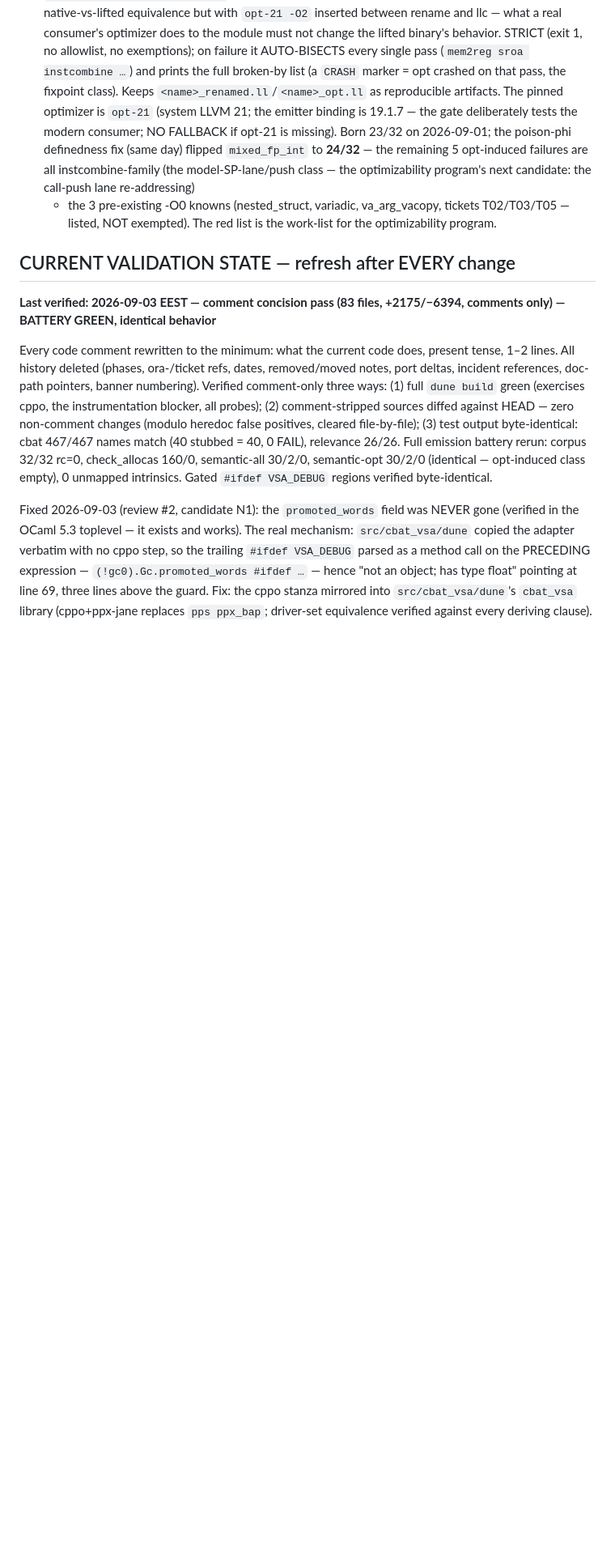
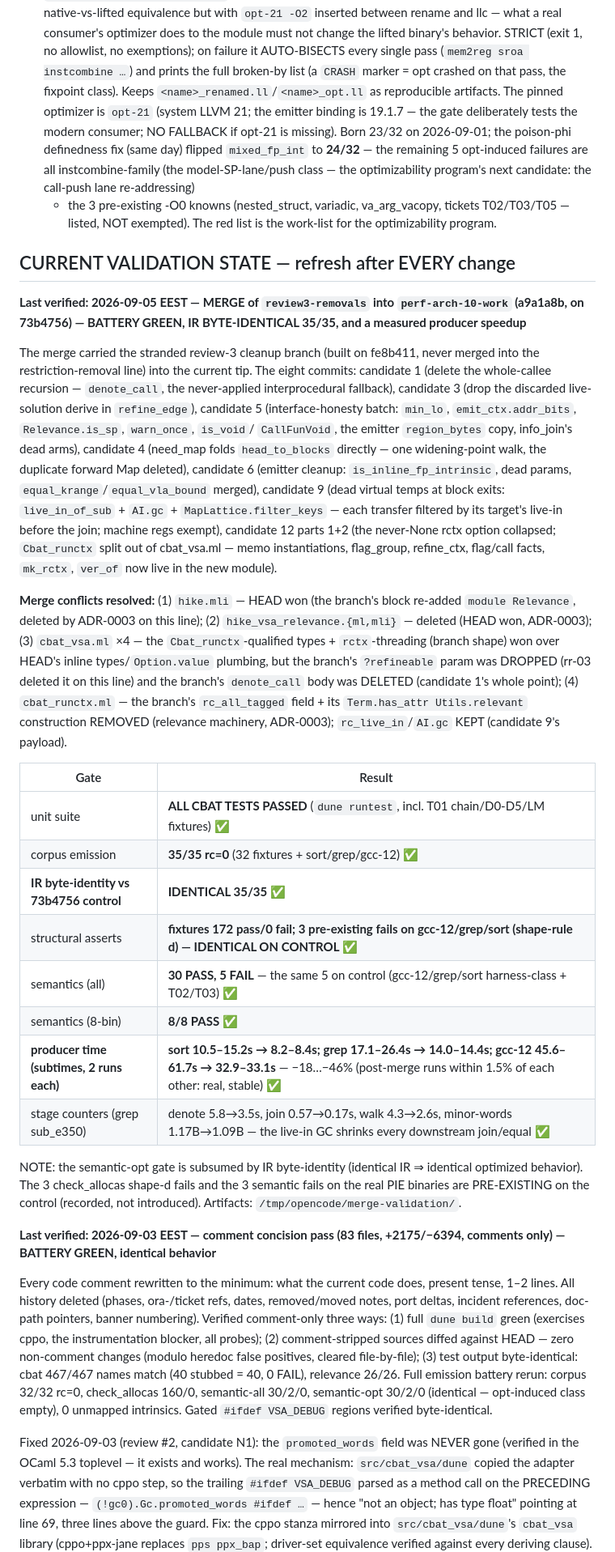
Before and after one commit to Angs12/hike, a Markdown page: AGENTS.md, the part around the change. Shown at 81% size. Drawn GitHub-style; blank space fills up the shorter version.

Commit message:
docs: AGENTS.md validation state — the review3-removals merge (a9a1a8b): battery green, IR identical 35/35, producer −18…46%

```diff
--- a/AGENTS.md
+++ b/AGENTS.md
@@ -409,6 +409,54 @@ LLVM allocas / static variables — it should work on EVERY binary.
   for the optimizability program.
 
 ## CURRENT VALIDATION STATE — refresh after EVERY change
+
+**Last verified: 2026-09-05 EEST — MERGE of `review3-removals` into
+`perf-arch-10-work` (a9a1a8b, on 73b4756) — BATTERY GREEN, IR
+BYTE-IDENTICAL 35/35, and a measured producer speedup**
+
+The merge carried the stranded review-3 cleanup branch (built on fe8b411,
+never merged into the restriction-removal line) into the current tip. The
+eight commits: candidate 1 (delete the whole-callee recursion — `denote_call`,
+the never-applied interprocedural fallback), candidate 3 (drop the discarded
+live-solution derive in `refine_edge`), candidate 5 (interface-honesty batch:
+`min_lo`, `emit_ctx.addr_bits`, `Relevance.is_sp`, `warn_once`, `is_void`/
+`CallFunVoid`, the emitter `region_bytes` copy, info_join's dead arms),
+candidate 4 (need_map folds `head_to_blocks` directly — one widening-point
+walk, the duplicate forward Map deleted), candidate 6 (emitter cleanup:
+`is_inline_fp_intrinsic`, dead params, `equal_krange`/`equal_vla_bound`
+merged), candidate 9 (dead virtual temps at block exits: `live_in_of_sub` +
+`AI.gc` + `MapLattice.filter_keys` — each transfer filtered by its target's
+live-in before the join; machine regs exempt), candidate 12 parts 1+2 (the
+never-None rctx option collapsed; `Cbat_runctx` split out of cbat_vsa.ml —
+memo instantiations, flag_group, refine_ctx, flag/call facts, `mk_rctx`,
+`ver_of` now live in the new module).
+
+**Merge conflicts resolved:** (1) `hike.mli` — HEAD won (the branch's block
+re-added `module Relevance`, deleted by ADR-0003 on this line); (2)
+`hike_vsa_relevance.{ml,mli}` — deleted (HEAD won, ADR-0003); (3)
+`cbat_vsa.ml` ×4 — the `Cbat_runctx`-qualified types + `rctx`-threading
+(branch shape) won over HEAD's inline types/`Option.value` plumbing, but the
+branch's `?refineable` param was DROPPED (rr-03 deleted it on this line) and
+the branch's `denote_call` body was DELETED (candidate 1's whole point);
+(4) `cbat_runctx.ml` — the branch's `rc_all_tagged` field + its
+`Term.has_attr Utils.relevant` construction REMOVED (relevance machinery,
+ADR-0003); `rc_live_in`/`AI.gc` KEPT (candidate 9's payload).
+
+| Gate | Result |
+|---|---|
+| unit suite | **ALL CBAT TESTS PASSED** (`dune runtest`, incl. T01 chain/D0-D5/LM fixtures) ✅ |
+| corpus emission | **35/35 rc=0** (32 fixtures + sort/grep/gcc-12) ✅ |
+| **IR byte-identity vs 73b4756 control** | **IDENTICAL 35/35** ✅ |
+| structural asserts | **fixtures 172 pass/0 fail; 3 pre-existing fails on gcc-12/grep/sort (shape-rule d) — IDENTICAL ON CONTROL** ✅ |
+| semantics (all) | **30 PASS, 5 FAIL** — the same 5 on control (gcc-12/grep/sort harness-class + T02/T03) ✅ |
+| semantics (8-bin) | **8/8 PASS** ✅ |
+| **producer time (subtimes, 2 runs each)** | **sort 10.5–15.2s → 8.2–8.4s; grep 17.1–26.4s → 14.0–14.4s; gcc-12 45.6–61.7s → 32.9–33.1s** — −18…−46% (post-merge runs within 1.5% of each other: real, stable) ✅ |
+| stage counters (grep sub_e350) | denote 5.8→3.5s, join 0.57→0.17s, walk 4.3→2.6s, minor-words 1.17B→1.09B — the live-in GC shrinks every downstream join/equal ✅ |
+
+NOTE: the semantic-opt gate is subsumed by IR byte-identity (identical IR ⇒
+identical optimized behavior). The 3 check_allocas shape-d fails and the
+3 semantic fails on the real PIE binaries are PRE-EXISTING on the control
+(recorded, not introduced). Artifacts: `/tmp/opencode/merge-validation/`.
 
 **Last verified: 2026-09-03 EEST — comment concision pass (83 files,
 +2175/−6394, comments only) — BATTERY GREEN, identical behavior**
```
